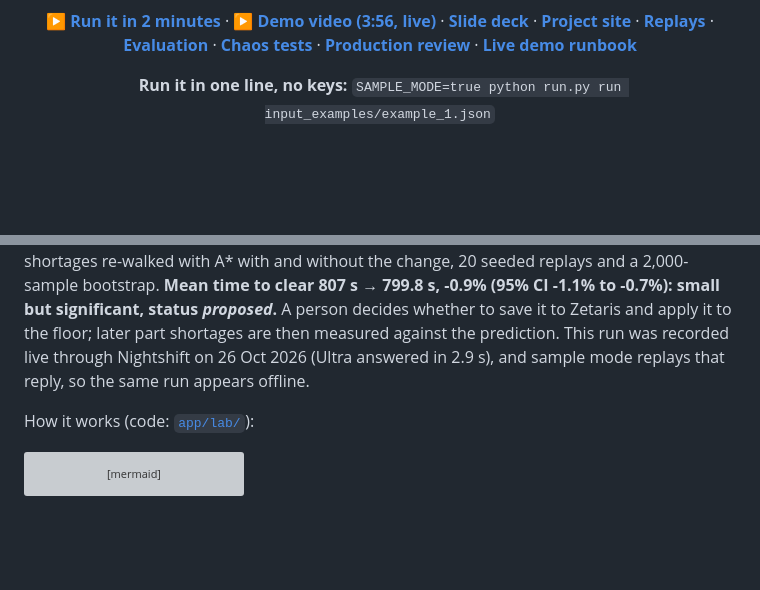
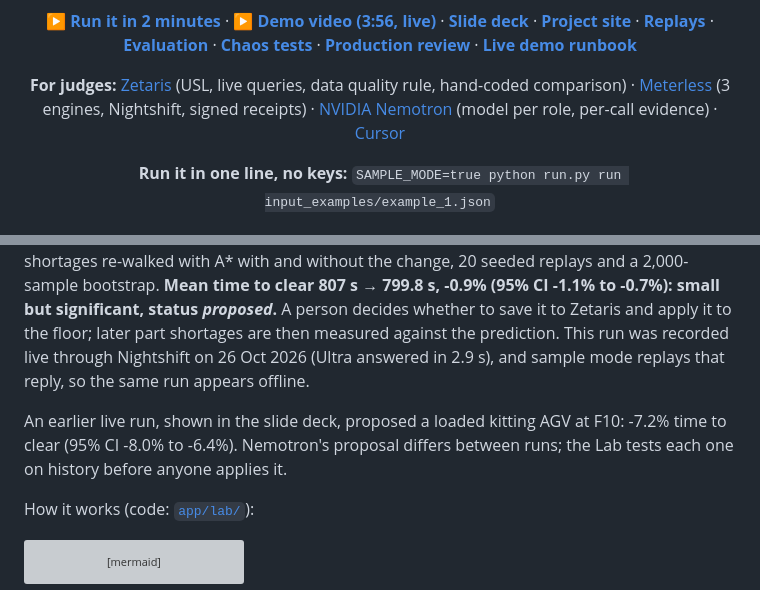
Before and after one commit to Hemanth-Raja/shopfloor-os, a Markdown page: README.md, 2 parts joined by grey strips. Drawn GitHub-style; blank space fills up the shorter version; grey boxes are pictures that could not be loaded.

Commit message:
README: For judges links to sponsor docs; note the deck's earlier Lab run
Co-authored-by: Poojitha Katta <kpoojitha95@gmail.com>

```diff
--- a/README.md
+++ b/README.md
@@ -15,6 +15,8 @@
 **[▶ Run it in 2 minutes](#try-it-in-2-minutes)** · **[▶ Demo video (3:56, live)](https://youtu.be/YExRZBpAkTA)** · **[Slide deck](https://drive.google.com/file/d/1JJXHiZ3pP-_qGZy0m5hewZ2OqyfJNHsD/view?usp=sharing)** · **[Project site](https://hemanth-raja.github.io/shopfloor-os/)** · **[Replays](https://hemanth-raja.github.io/shopfloor-os/replay.html)** · **[Evaluation](docs/eval.md)** ·
 **[Chaos tests](docs/chaos.md)** · **[Production review](docs/production-readiness.md)** ·
 **[Live demo runbook](docs/live-demo.md)**
+
+**For judges:** [Zetaris](docs/sponsors/ZETARIS.md) (USL, live queries, data quality rule, hand-coded comparison) · [Meterless](docs/sponsors/METERLESS.md) (3 engines, Nightshift, signed receipts) · [NVIDIA Nemotron](docs/sponsors/NVIDIA.md) (model per role, per-call evidence) · [Cursor](docs/sponsors/CURSOR.md)
 
 **Run it in one line, no keys:** `SAMPLE_MODE=true python run.py run input_examples/example_1.json`
 
@@ -353,6 +355,8 @@ seeded replays and a 2,000-sample bootstrap. **Mean time to clear 807 s → 799.
 small but significant, status *proposed*.** A person decides whether to save it to Zetaris and apply it to the
 floor; later part shortages are then measured against the prediction. This run was recorded live through Nightshift
 on 26 Oct 2026 (Ultra answered in 2.9 s), and sample mode replays that reply, so the same run appears offline.
+
+An earlier live run, shown in the slide deck, proposed a loaded kitting AGV at F10: -7.2% time to clear (95% CI -8.0% to -6.4%). Nemotron's proposal differs between runs; the Lab tests each one on history before anyone applies it.
 
 How it works (code: [`app/lab/`](app/lab)):
 
```
